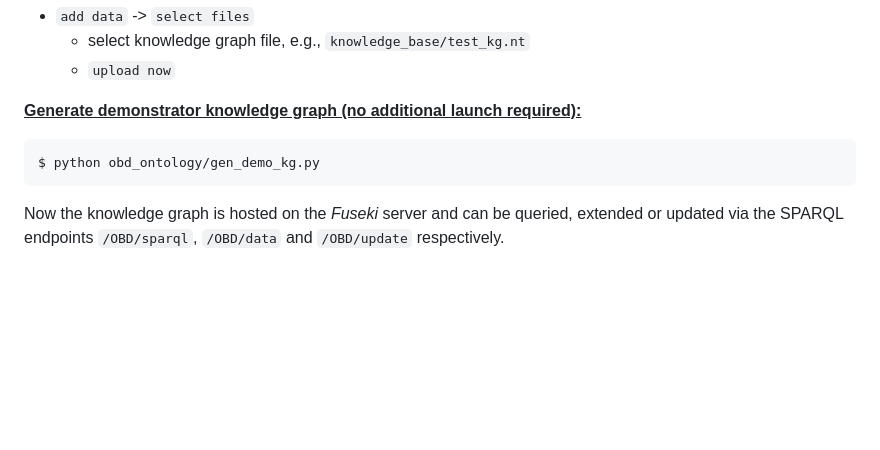
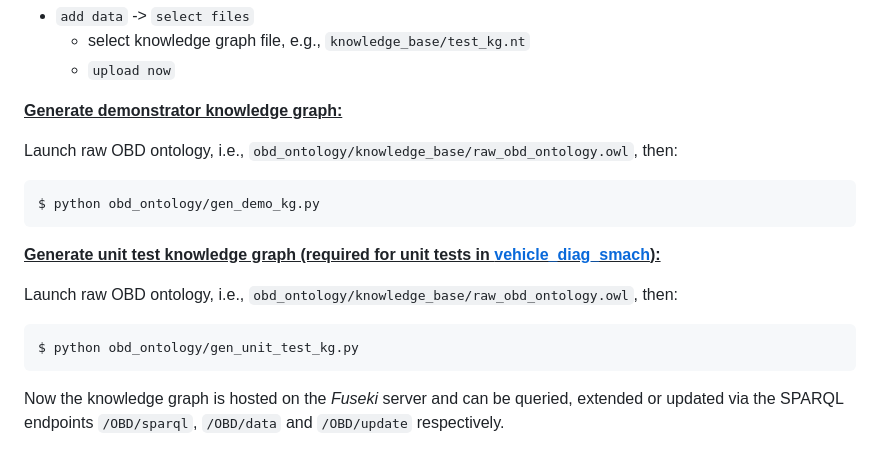
Before and after one commit to tbohne/obd_ontology, a Markdown page: README.md, the part around the change. Drawn GitHub-style; blank space fills up the shorter version.

Commit message:
extend readme

````diff
--- a/README.md
+++ b/README.md
@@ -46,9 +46,18 @@ $ ./fuseki-server
     - select knowledge graph file, e.g., `knowledge_base/test_kg.nt`
     - `upload now`
 
-**<u>Generate demonstrator knowledge graph (no additional launch required):</u>**
+**<u>Generate demonstrator knowledge graph:</u>**
+
+Launch raw OBD ontology, i.e., `obd_ontology/knowledge_base/raw_obd_ontology.owl`, then:
 ```
 $ python obd_ontology/gen_demo_kg.py
+```
+
+**<u>Generate unit test knowledge graph (required for unit tests in [vehicle_diag_smach](https://github.com/tbohne/vehicle_diag_smach)):</u>**
+
+Launch raw OBD ontology, i.e., `obd_ontology/knowledge_base/raw_obd_ontology.owl`, then:
+```
+$ python obd_ontology/gen_unit_test_kg.py
 ```
 
 Now the knowledge graph is hosted on the *Fuseki* server and can be queried, extended or updated via the SPARQL endpoints `/OBD/sparql`, `/OBD/data` and `/OBD/update` respectively.
````
